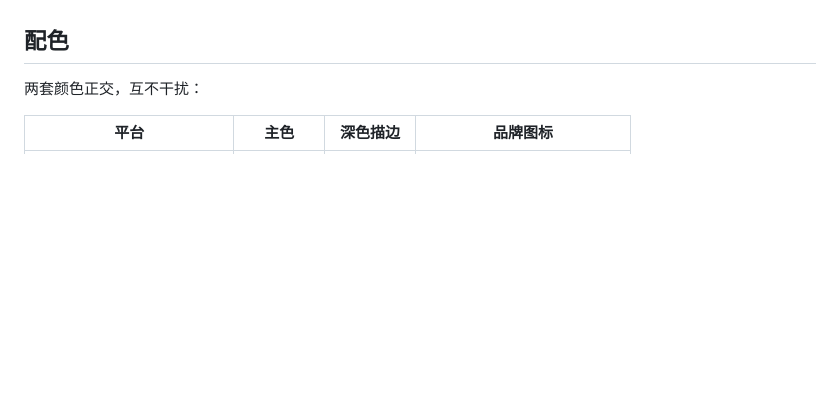
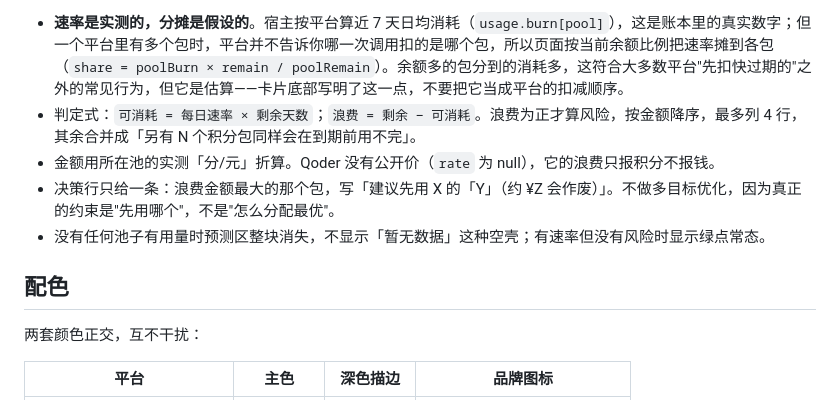
Before and after one commit to 526365412/dsh-credit-expiry, a Markdown page: README.md, the part around one of its changes. Rendered like a GitHub page; blank space fills up the shorter version.

```diff
--- a/README.md
+++ b/README.md
@@ -83,3 +92,8 @@
+- **速率是实测的，分摊是假设的**。宿主按平台算近 7 天日均消耗（`usage.burn[pool]`），这是账本里的真实数字；但一个平台里有多个包时，平台并不告诉你哪一次调用扣的是哪个包，所以页面按当前余额比例把速率摊到各包（`share = poolBurn × remain / poolRemain`）。余额多的包分到的消耗多，这符合大多数平台"先扣快过期的"之外的常见行为，但它是估算——卡片底部写明了这一点，不要把它当成平台的扣减顺序。
+- 判定式：`可消耗 = 每日速率 × 剩余天数`；`浪费 = 剩余 − 可消耗`。浪费为正才算风险，按金额降序，最多列 4 行，其余合并成「另有 N 个积分包同样会在到期前用不完」。
+- 金额用所在池的实测「分/元」折算。Qoder 没有公开价（`rate` 为 null），它的浪费只报积分不报钱。
+- 决策行只给一条：浪费金额最大的那个包，写「建议先用 X 的「Y」（约 ¥Z 会作废）」。不做多目标优化，因为真正的约束是"先用哪个"，不是"怎么分配最优"。
+- 没有任何池子有用量时预测区整块消失，不显示「暂无数据」这种空壳；有速率但没有风险时显示绿点常态。
 
 ## 配色
 
```
Also changed, not shown: other parts of README.md (+18 -7 lines), docs/preview-row.png, docs/preview.png, 4 other files.
